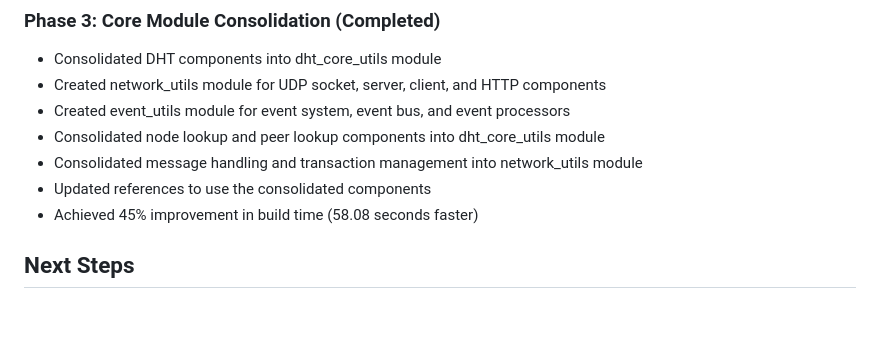
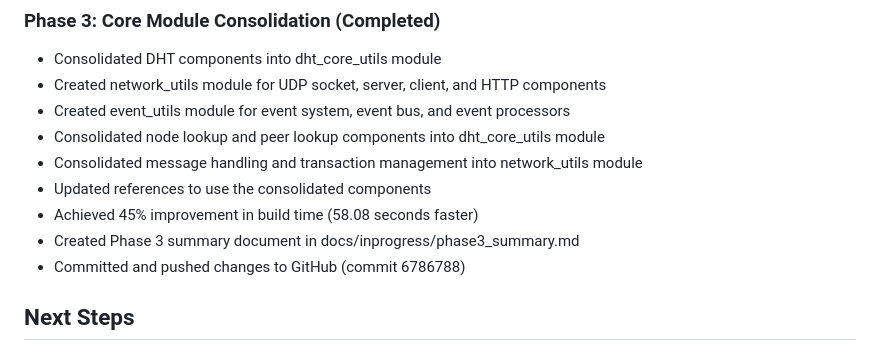
Before and after one commit to Jayian1890/DHT_Hunter, a Markdown page: memory-bank/activeContext.md, the part around the change. Rendered like a GitHub page; blank space fills up the shorter version.

Commit message:
Update memory bank with Phase 3 completion and GitHub commit information

```diff
--- a/memory-bank/activeContext.md
+++ b/memory-bank/activeContext.md
@@ -41,6 +41,8 @@ The current focus of the BitScrape project is **codebase optimization**. This in
 - Consolidated message handling and transaction management into network_utils module
 - Updated references to use the consolidated components
 - Achieved 45% improvement in build time (58.08 seconds faster)
+- Created Phase 3 summary document in docs/inprogress/phase3_summary.md
+- Committed and pushed changes to GitHub (commit 6786788)
 
 ## Next Steps
 
```
Also changed, not shown: memory-bank/progress.md (+2 -0 lines).
